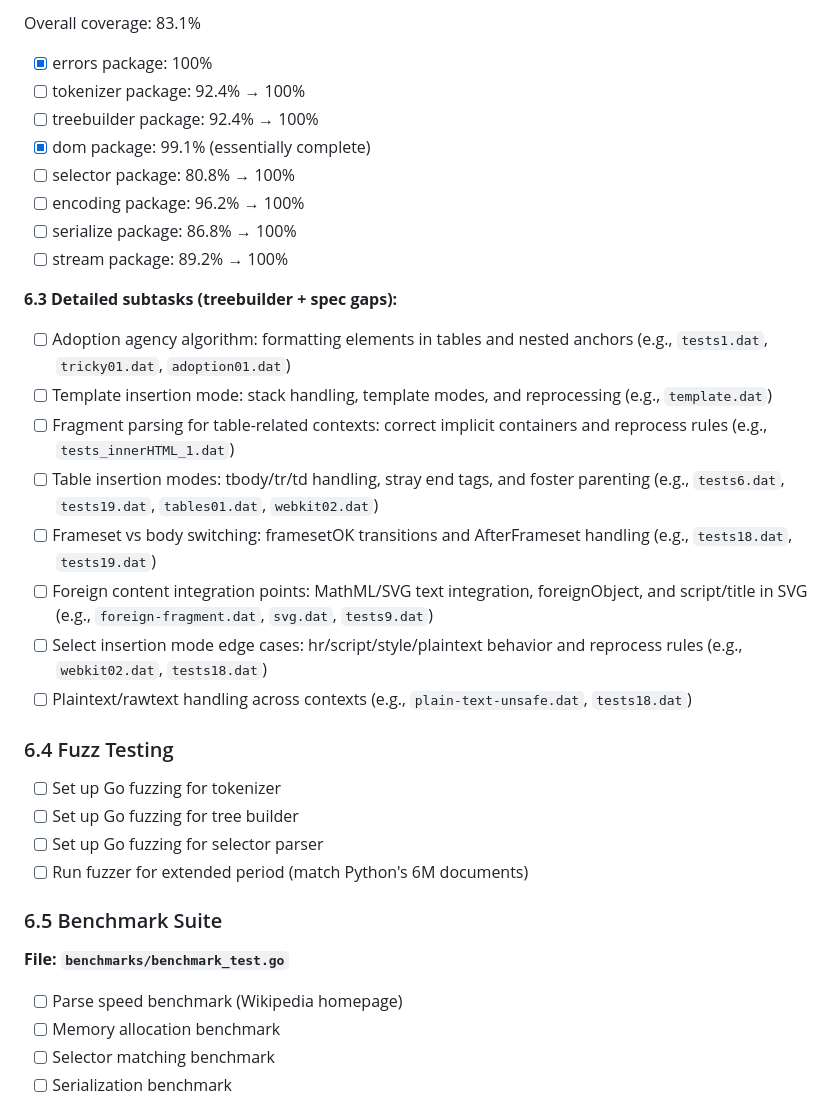
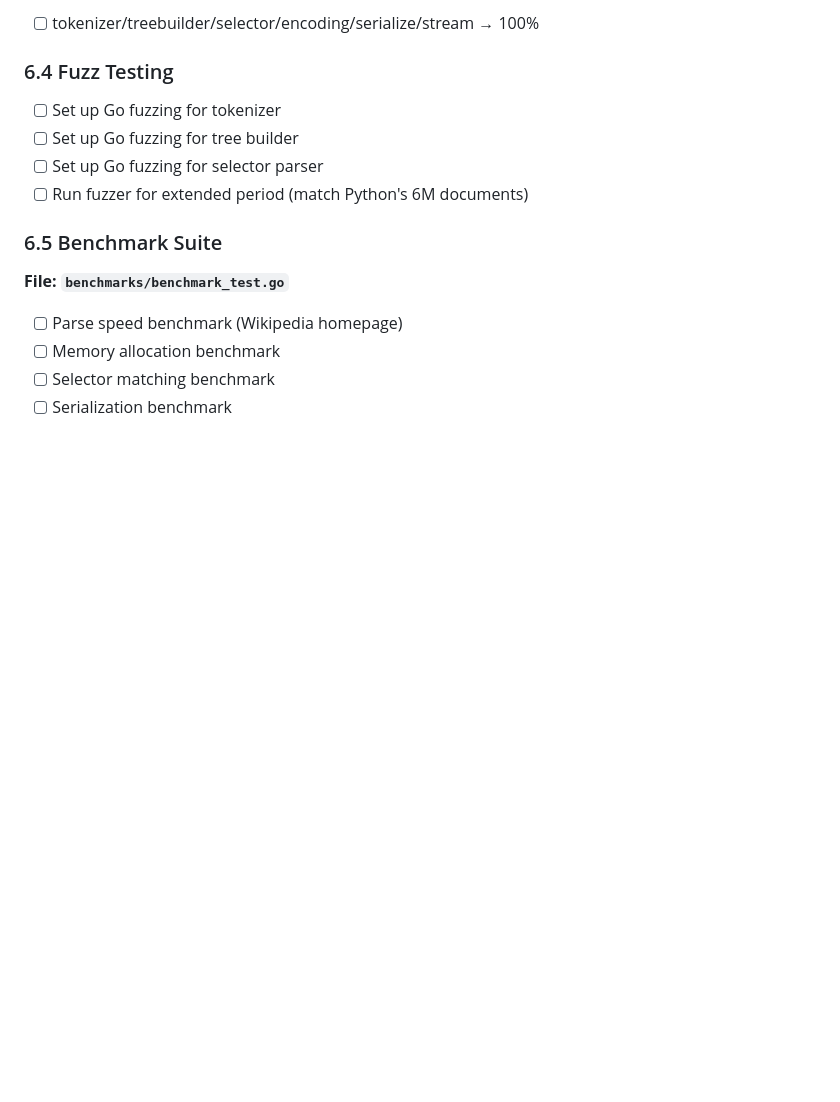
Before and after one commit to MeKo-Christian/justgohtml, a Markdown page: PLAN.md, the part around one of its changes. GitHub-like rendering; blank space fills up the shorter version.

```diff
--- a/PLAN.md
+++ b/PLAN.md
@@ -757,24 +715,4 @@ Target: 100% coverage (matching Python version)
-Overall coverage: 83.1%
-
-- [x] errors package: 100%
-- [ ] tokenizer package: 92.4% → 100%
-- [ ] treebuilder package: 92.4% → 100%
-- [x] dom package: 99.1% (essentially complete)
-- [ ] selector package: 80.8% → 100%
-- [ ] encoding package: 96.2% → 100%
-- [ ] serialize package: 86.8% → 100%
-- [ ] stream package: 89.2% → 100%
-
-**6.3 Detailed subtasks (treebuilder + spec gaps):**
-
-- [ ] Adoption agency algorithm: formatting elements in tables and nested anchors (e.g., `tests1.dat`, `tricky01.dat`, `adoption01.dat`)
-- [ ] Template insertion mode: stack handling, template modes, and reprocessing (e.g., `template.dat`)
-- [ ] Fragment parsing for table-related contexts: correct implicit containers and reprocess rules (e.g., `tests_innerHTML_1.dat`)
-- [ ] Table insertion modes: tbody/tr/td handling, stray end tags, and foster parenting (e.g., `tests6.dat`, `tests19.dat`, `tables01.dat`, `webkit02.dat`)
-- [ ] Frameset vs body switching: framesetOK transitions and AfterFrameset handling (e.g., `tests18.dat`, `tests19.dat`)
-- [ ] Foreign content integration points: MathML/SVG text integration, foreignObject, and script/title in SVG (e.g., `foreign-fragment.dat`, `svg.dat`, `tests9.dat`)
-- [ ] Select insertion mode edge cases: hr/script/style/plaintext behavior and reprocess rules (e.g., `webkit02.dat`, `tests18.dat`)
-- [ ] Plaintext/rawtext handling across contexts (e.g., `plain-text-unsafe.dat`, `tests18.dat`)
+- [ ] tokenizer/treebuilder/selector/encoding/serialize/stream → 100%
 
 ### 6.4 Fuzz Testing
 
```
Also changed, not shown: other parts of PLAN.md (+15 -57 lines).
